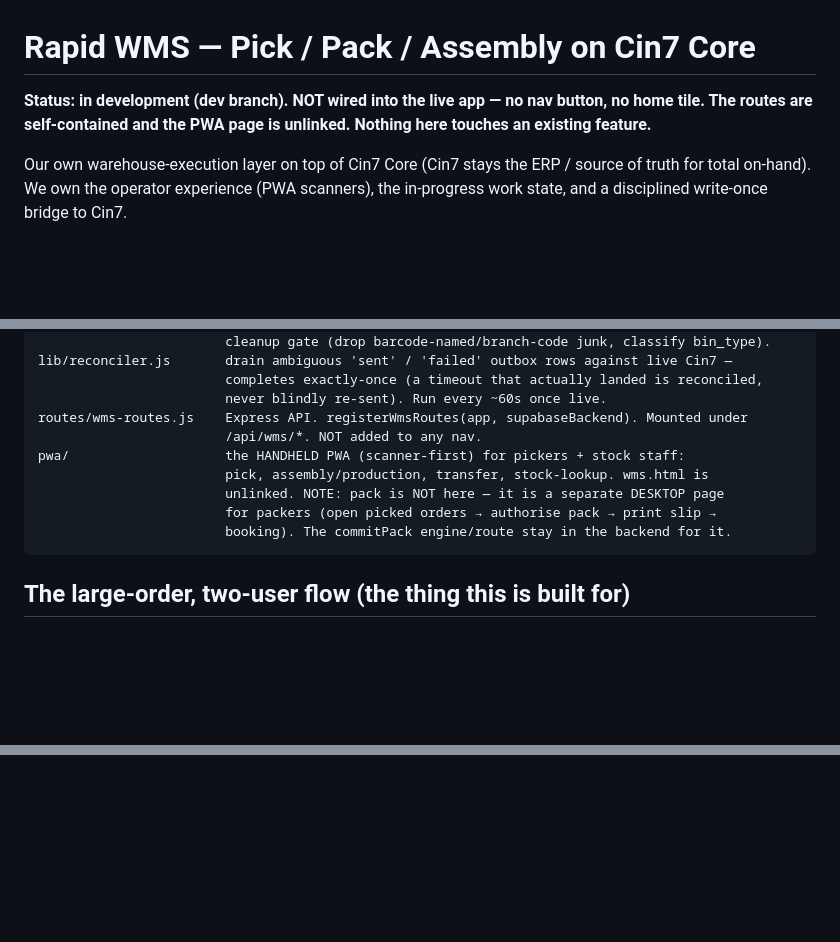
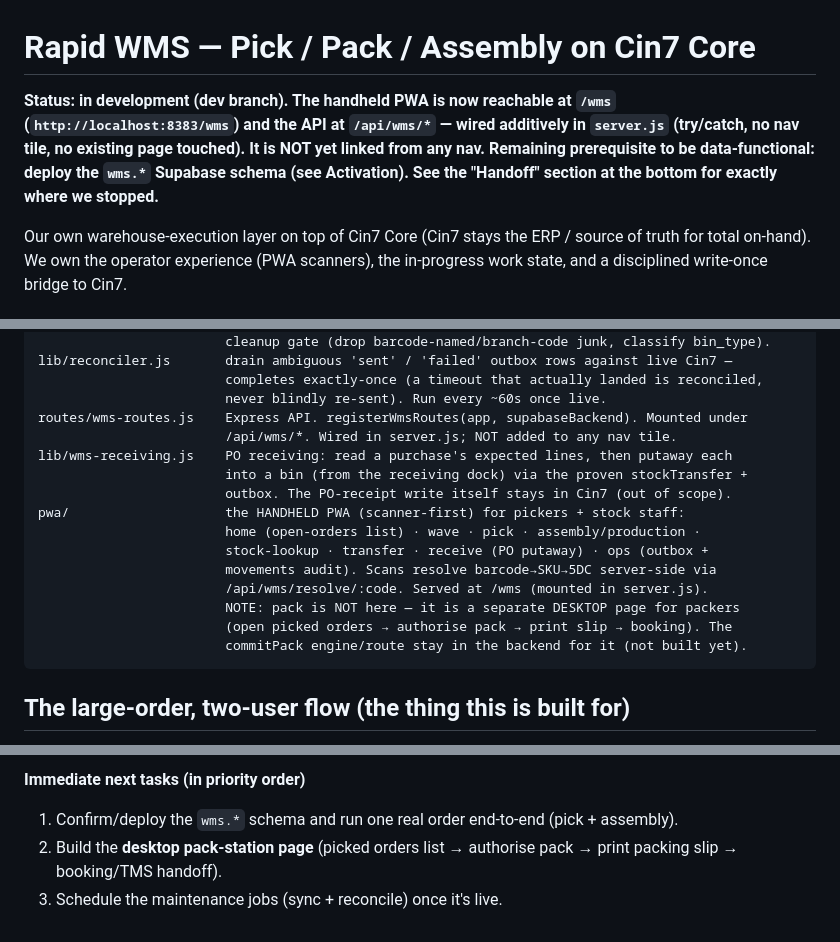
Before and after one commit to JoaoBueno1/Rapid-Labels, a Markdown page: features/wms/README.md, 3 parts joined by grey strips. GitHub-like rendering; blank space fills up the shorter version.

````diff
--- a/features/wms/README.md
+++ b/features/wms/README.md
@@ -1,8 +1,10 @@
 # Rapid WMS — Pick / Pack / Assembly on Cin7 Core
 
-**Status: in development (dev branch). NOT wired into the live app — no nav button, no
-home tile. The routes are self-contained and the PWA page is unlinked. Nothing here
-touches an existing feature.**
+**Status: in development (dev branch). The handheld PWA is now reachable at `/wms`
+(`http://localhost:8383/wms`) and the API at `/api/wms/*` — wired additively in
+`server.js` (try/catch, no nav tile, no existing page touched). It is NOT yet linked from
+any nav. Remaining prerequisite to be data-functional: deploy the `wms.*` Supabase schema
+(see Activation). See the "Handoff" section at the bottom for exactly where we stopped.**
 
 Our own warehouse-execution layer on top of Cin7 Core (Cin7 stays the ERP / source of
 truth for total on-hand). We own the operator experience (PWA scanners), the in-progress
@@ -73,12 +75,18 @@ lib/reconciler.js       drain ambiguous 'sent' / 'failed' outbox rows against li
                         completes exactly-once (a timeout that actually landed is reconciled,
                         never blindly re-sent). Run every ~60s once live.
 routes/wms-routes.js    Express API. registerWmsRoutes(app, supabaseBackend). Mounted under
-                        /api/wms/*. NOT added to any nav.
+                        /api/wms/*. Wired in server.js; NOT added to any nav tile.
+lib/wms-receiving.js    PO receiving: read a purchase's expected lines, then putaway each
+                        into a bin (from the receiving dock) via the proven stockTransfer +
+                        outbox. The PO-receipt write itself stays in Cin7 (out of scope).
 pwa/                    the HANDHELD PWA (scanner-first) for pickers + stock staff:
-                        pick, assembly/production, transfer, stock-lookup. wms.html is
-                        unlinked. NOTE: pack is NOT here — it is a separate DESKTOP page
-                        for packers (open picked orders → authorise pack → print slip →
-                        booking). The commitPack engine/route stay in the backend for it.
+                        home (open-orders list) · wave · pick · assembly/production ·
+                        stock-lookup · transfer · receive (PO putaway) · ops (outbox +
+                        movements audit). Scans resolve barcode→SKU→5DC server-side via
+                        /api/wms/resolve/:code. Served at /wms (mounted in server.js).
+                        NOTE: pack is NOT here — it is a separate DESKTOP page for packers
+                        (open picked orders → authorise pack → print slip → booking). The
+                        commitPack engine/route stay in the backend for it (not built yet).
 ```
 
 ## The large-order, two-user flow (the thing this is built for)
@@ -152,0 +194,5 @@ Until steps 3–4 are done, none of this is reachable from the running app.
+**Immediate next tasks (in priority order)**
+1. Confirm/deploy the `wms.*` schema and run one real order end-to-end (pick + assembly).
+2. Build the **desktop pack-station page** (picked orders list → authorise pack → print
+   packing slip → booking/TMS handoff).
+3. Schedule the maintenance jobs (sync + reconcile) once it's live.
````
Also changed, not shown: other parts of features/wms/README.md (+50 -17 lines).
